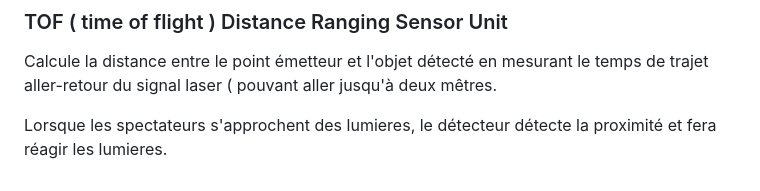
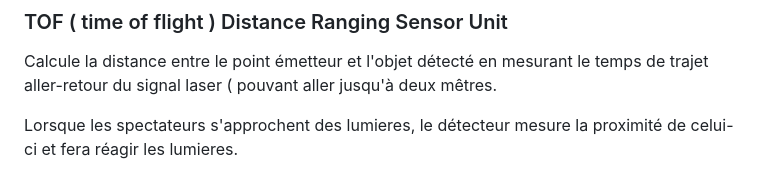
Before and after one commit to MaikHamel/sc-nario, a Markdown page: README.md, the part around the change. Rendered like a GitHub page.

```diff
--- a/README.md
+++ b/README.md
@@ -63,4 +63,4 @@ Lumières interactives
 ### TOF ( time of flight ) Distance Ranging Sensor Unit
 Calcule la distance entre le point émetteur et l'objet détecté en mesurant le temps de trajet aller-retour du signal laser ( pouvant aller jusqu'à deux mêtres.
 
-Lorsque les spectateurs s'approchent des lumieres, le détecteur détecte la proximité  et fera réagir les lumieres.
+Lorsque les spectateurs s'approchent des lumieres, le détecteur mesure la proximité de celui-ci et fera réagir les lumieres.
```
